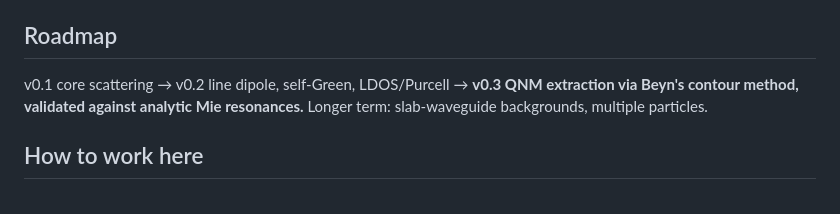
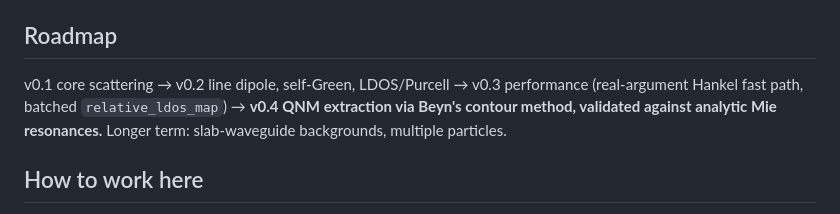
Before and after one commit to claudio-sc/pysie2d, a Markdown page: CLAUDE.md, the part around the change. Drawn GitHub-style.

```diff
--- a/CLAUDE.md
+++ b/CLAUDE.md
@@ -114,8 +114,9 @@ Everything else is a serial `for` loop by design; a single wavelength at
 
 ## Roadmap
 
-v0.1 core scattering → v0.2 line dipole, self-Green, LDOS/Purcell → **v0.3 QNM
-extraction via Beyn's contour method, validated against analytic Mie
+v0.1 core scattering → v0.2 line dipole, self-Green, LDOS/Purcell → v0.3
+performance (real-argument Hankel fast path, batched `relative_ldos_map`) →
+**v0.4 QNM extraction via Beyn's contour method, validated against analytic Mie
 resonances.** Longer term: slab-waveguide backgrounds, multiple particles.
 
 ## How to work here
```
Also changed, not shown: README.md (+19 -7 lines).
